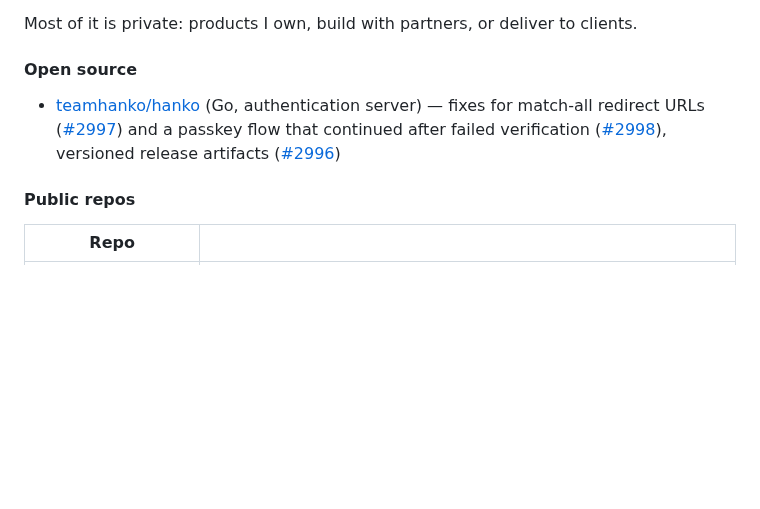
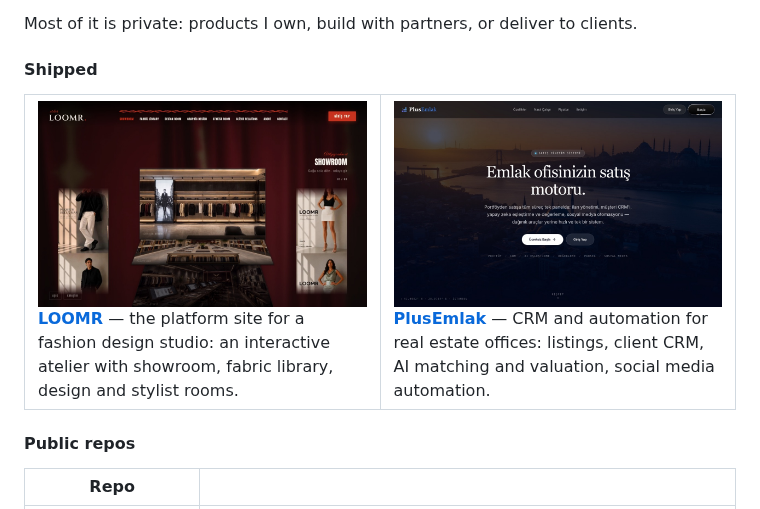
Before and after one commit to egezamb/egezamb, a Markdown page: README.md, the part around the change. GitHub-like rendering; pictures changed too: assets/loomr.jpg (added), assets/plusemlak.jpg (added); blank space fills up the shorter version.

Commit message:
readme: show shipped LOOMR and PlusEmlak with screenshots, drop open source section

```diff
--- a/README.md
+++ b/README.md
@@ -41,12 +41,22 @@ contact    = egezambelli1@gmail.com
 
 Most of it is private: products I own, build with partners, or deliver to clients.
 
-#### Open source
+#### Shipped
 
-- [teamhanko/hanko](https://github.com/teamhanko/hanko) (Go, authentication server) — fixes for
-  match-all redirect URLs ([#2997](https://github.com/teamhanko/hanko/pull/2997)) and a passkey
-  flow that continued after failed verification ([#2998](https://github.com/teamhanko/hanko/pull/2998)),
-  versioned release artifacts ([#2996](https://github.com/teamhanko/hanko/pull/2996))
+<table>
+<tr>
+<td width="50%" valign="top">
+<a href="https://www.loomr.net"><img src="assets/loomr.jpg" alt="LOOMR website"></a>
+<br><b><a href="https://www.loomr.net">LOOMR</a></b> — the platform site for a fashion design
+studio: an interactive atelier with showroom, fabric library, design and stylist rooms.
+</td>
+<td width="50%" valign="top">
+<a href="https://3.74.95.123.sslip.io"><img src="assets/plusemlak.jpg" alt="PlusEmlak real estate CRM"></a>
+<br><b><a href="https://3.74.95.123.sslip.io">PlusEmlak</a></b> — CRM and automation for real
+estate offices: listings, client CRM, AI matching and valuation, social media automation.
+</td>
+</tr>
+</table>
 
 #### Public repos
 
```
